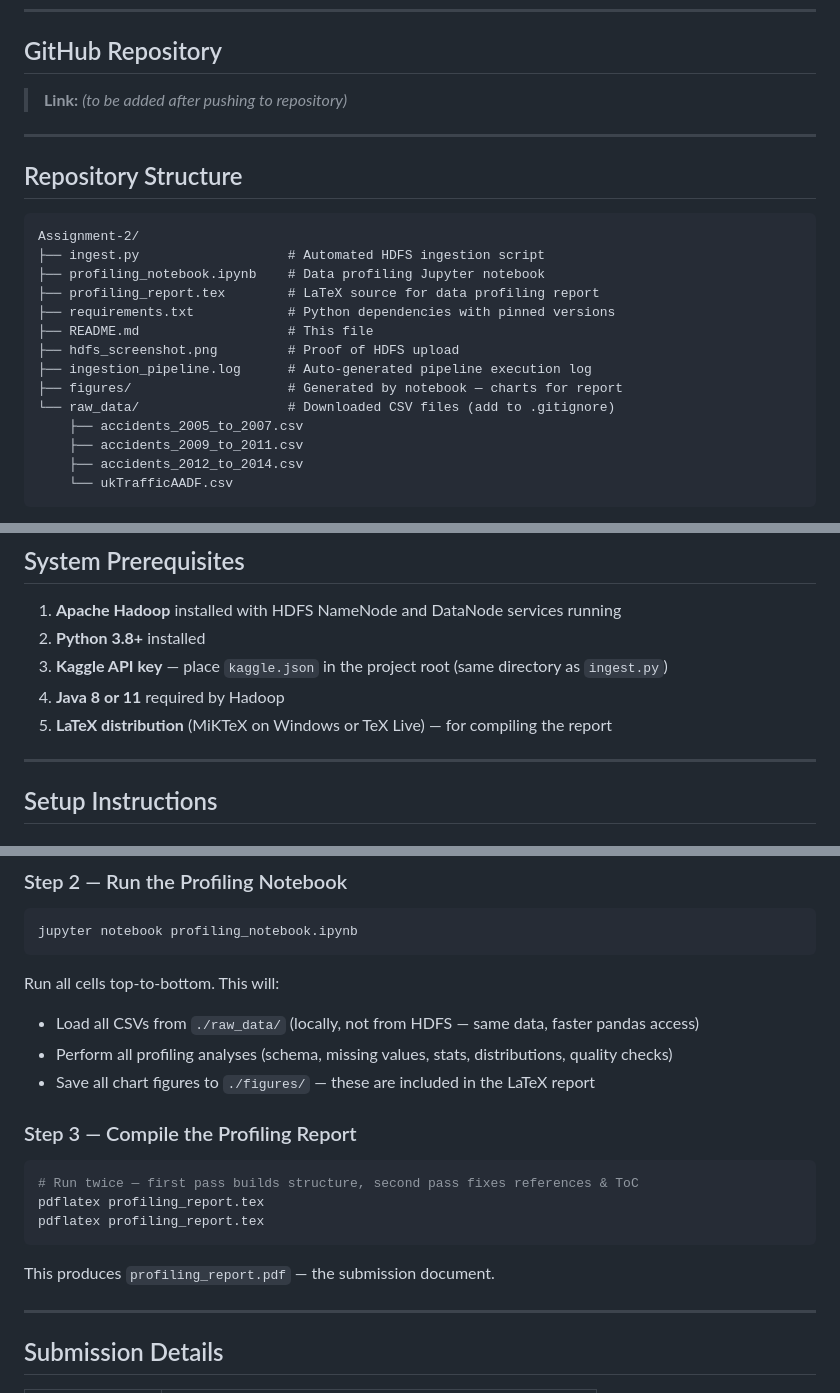
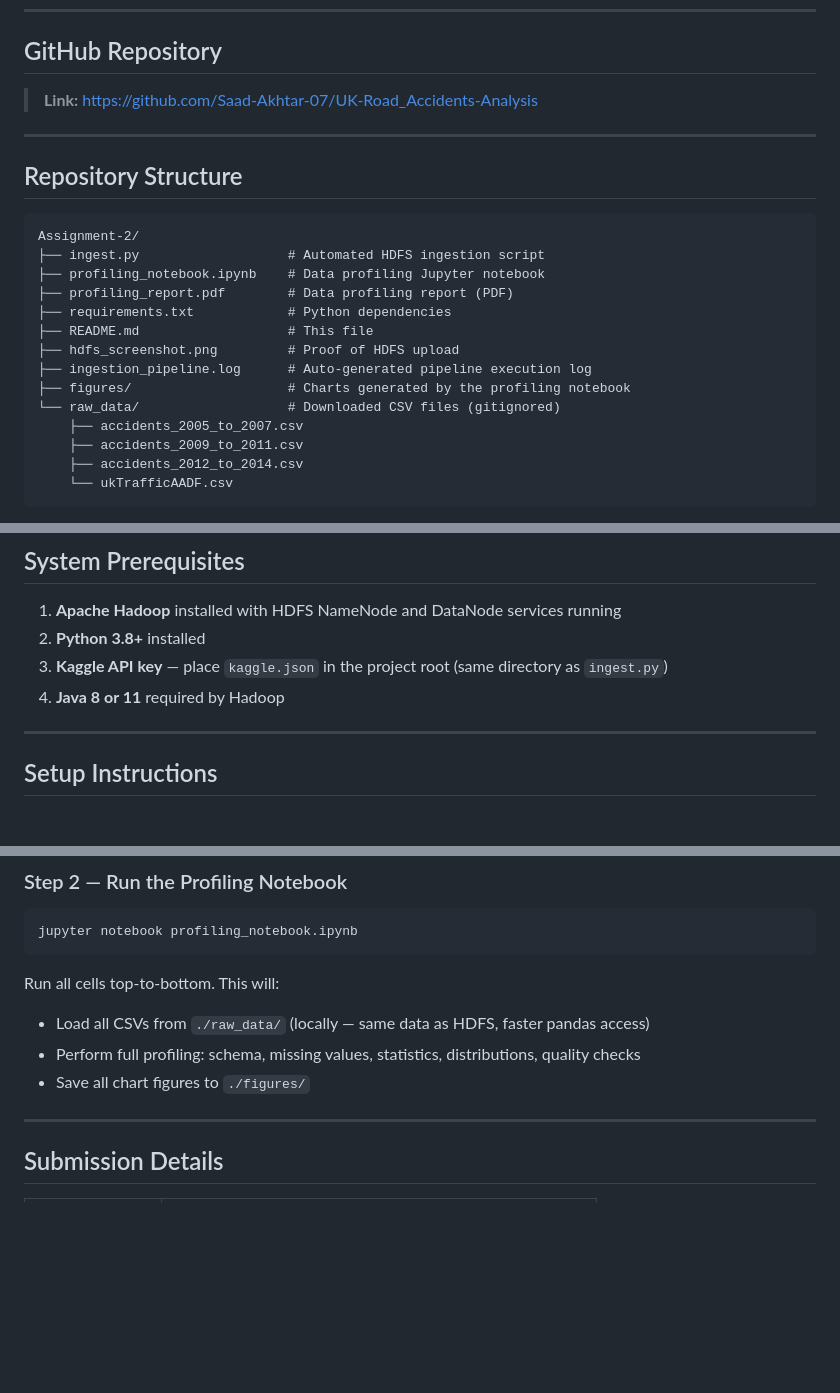
Before and after one commit to Saad-Akhtar-07/UK-Road_Accidents-Analysis, a Markdown page: README.md, 3 parts joined by grey strips. Rendered like a GitHub page; blank space fills up the shorter version.

Commit message:
docs: add GitHub URL, clean up README

````diff
--- a/README.md
+++ b/README.md
@@ -44,7 +44,7 @@ structured, date-partitioned directory layout — ready for PySpark ETL in Assig
 
 ## GitHub Repository
 
-> **Link:** *(to be added after pushing to repository)*
+> **Link:** [https://github.com/Saad-Akhtar-07/UK-Road_Accidents-Analysis](https://github.com/Saad-Akhtar-07/UK-Road_Accidents-Analysis)
 
 ---
 
@@ -54,13 +54,13 @@ structured, date-partitioned directory layout — ready for PySpark ETL in Assig
 Assignment-2/
 ├── ingest.py                   # Automated HDFS ingestion script
 ├── profiling_notebook.ipynb    # Data profiling Jupyter notebook
-├── profiling_report.tex        # LaTeX source for data profiling report
-├── requirements.txt            # Python dependencies with pinned versions
+├── profiling_report.pdf        # Data profiling report (PDF)
+├── requirements.txt            # Python dependencies
 ├── README.md                   # This file
 ├── hdfs_screenshot.png         # Proof of HDFS upload
 ├── ingestion_pipeline.log      # Auto-generated pipeline execution log
-├── figures/                    # Generated by notebook — charts for report
-└── raw_data/                   # Downloaded CSV files (add to .gitignore)
+├── figures/                    # Charts generated by the profiling notebook
+└── raw_data/                   # Downloaded CSV files (gitignored)
     ├── accidents_2005_to_2007.csv
     ├── accidents_2009_to_2011.csv
     ├── accidents_2012_to_2014.csv
@@ -77,7 +77,6 @@ Assignment-2/
 2. **Python 3.8+** installed
 3. **Kaggle API key** — place `kaggle.json` in the project root (same directory as `ingest.py`)
 4. **Java 8 or 11** required by Hadoop
-5. **LaTeX distribution** (MiKTeX on Windows or TeX Live) — for compiling the report
 
 ---
 
@@ -145,18 +144,9 @@ jupyter notebook profiling_notebook.ipynb
 ```
 
 Run all cells top-to-bottom. This will:
-- Load all CSVs from `./raw_data/` (locally, not from HDFS — same data, faster pandas access)
-- Perform all profiling analyses (schema, missing values, stats, distributions, quality checks)
-- Save all chart figures to `./figures/` — these are included in the LaTeX report
-
-### Step 3 — Compile the Profiling Report
-```bash
-# Run twice — first pass builds structure, second pass fixes references & ToC
-pdflatex profiling_report.tex
-pdflatex profiling_report.tex
-```
-
-This produces `profiling_report.pdf` — the submission document.
+- Load all CSVs from `./raw_data/` (locally — same data as HDFS, faster pandas access)
+- Perform full profiling: schema, missing values, statistics, distributions, quality checks
+- Save all chart figures to `./figures/`
 
 ---
 
````
